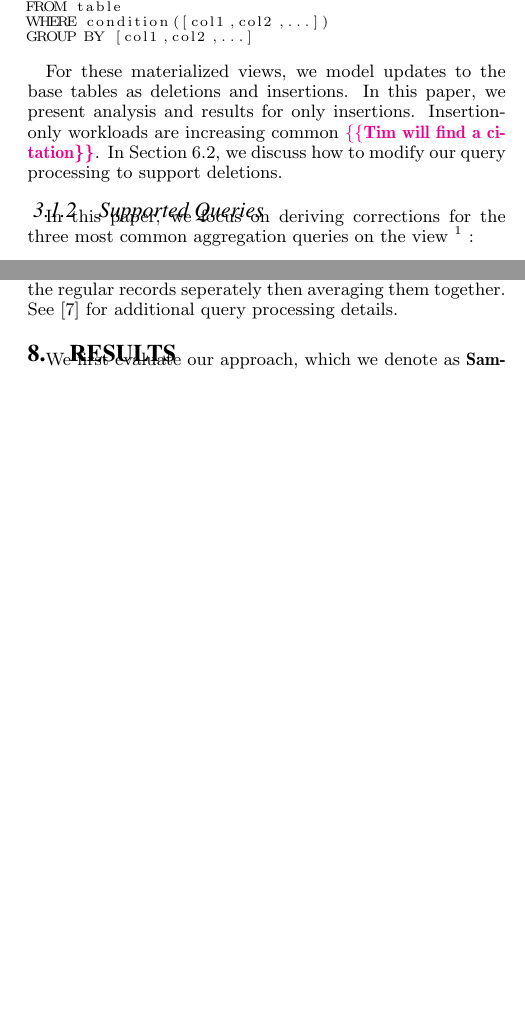
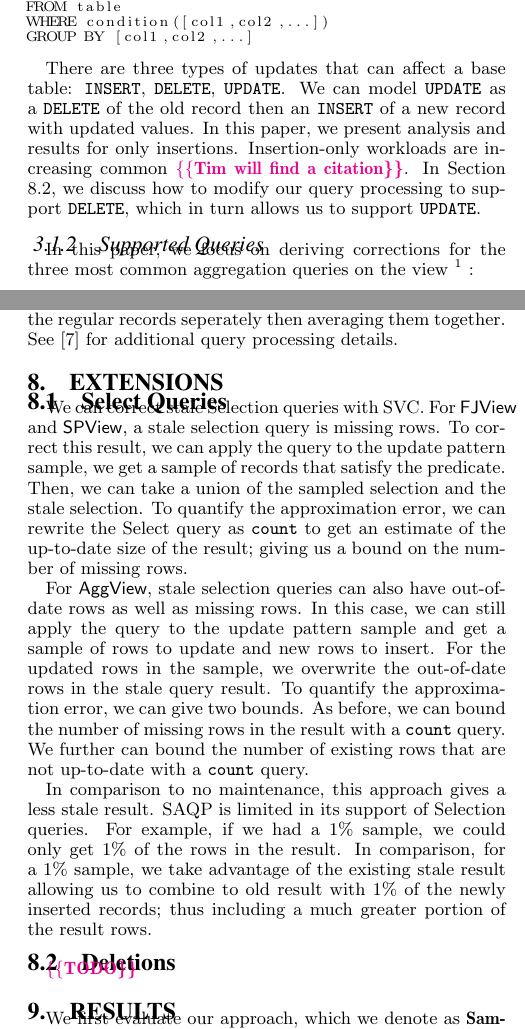
Before and after one commit to sjyk/sampleclean-matview, a LaTeX paper (outline.tex, which reads analysis.tex, architecture.tex): two parts of the columns of pages 3 and 8 of 12, joined at a grey line, cut so that both start at the same text, the shorter picture padded with empty space. Compiled offline with pdfLaTeX.

Commit message:
Updated with architecture and new stuff

```diff
--- a/analysis.tex
+++ b/analysis.tex
@@ -4 +1,14 @@ we excluded from the previous sections for clarity of presentation.
+\section{Extensions}
+\subsection{Select Queries}\label{sec:sel}
+We can correct stale Selection queries with SVC.
+For \fjview and \spview, a stale selection query is missing rows.
+To correct this result, we can apply the query to the update pattern sample, we get a sample of records that satisfy the predicate.
+Then, we can take a union of the sampled selection and the stale selection.
+To quantify the approximation error, we can rewrite the Select query as \countfunc to get an estimate of the up-to-date size of the result; giving us a bound on the number of missing rows.
 
+For \aggview, stale selection queries can also have out-of-date rows as well as missing rows.
+In this case, we can still apply the query to the update pattern sample and get a sample of rows to update and new rows to insert.
+For the updated rows in the sample, we overwrite the out-of-date rows in the stale query result.
+To quantify the approximation error, we can give two bounds.
+As before, we can bound the number of missing rows in the result with a \countfunc query.
+We further can bound the number of existing rows that are not up-to-date with a \countfunc query.
@@ -32,0 +17,7 @@ We defer caclulating a correction for selection queries to future work.
+In comparison to no maintenance, this approach gives a less stale result.
+SAQP is limited in its support of Selection queries.
+For example, if we had a 1\% sample, we could only get 1\% of the rows in the result.
+In comparison, for a 1\% sample, we take advantage of the existing stale result allowing us to combine to old result with 1\% of the newly inserted records; thus including a much greater portion of the result rows.
+
+\subsection{Deletions}\label{sec:del}
+\reminder{TODO}
--- a/architecture.tex
+++ b/architecture.tex
@@ -38,10 +38,11 @@ WHERE condition([col1,col2,...])
 GROUP BY [col1,col2,...]
 \end{lstlisting}
 
-For these materialized views, we model updates to the base tables as deletions and insertions.
+There are three types of updates that can affect a base table: \insertion, \delete, \update.
+We can model \update as a \delete of the old record then an \insertion of a new record with updated values.
 In this paper, we present analysis and results for only insertions.
 Insertion-only workloads are increasing common \reminder{Tim will find a citation}.
-In Section \ref{sec:del}, we discuss how to modify our query processing to support deletions.
+In Section \ref{sec:del}, we discuss how to modify our query processing to support \delete, which in turn allows us to support \update.
 
 \subsubsection{Supported Queries}
 In this paper, we focus on deriving corrections for the three most common aggregation queries on the view \footnote{For ease of presentation, we assume the query does not have a group-by clause, which can be easily extended by treating each group key as an additional condition of the query.} :
```
Also changed, not shown: outline.tex (+6 -1 lines), practical-subsec.tex (+2 -3 lines), analysis.tex (31 more changed lines), architecture.tex (1 more changed lines), 1 other file.
